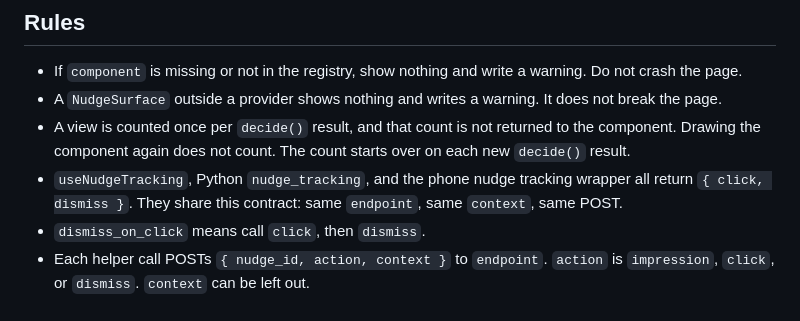
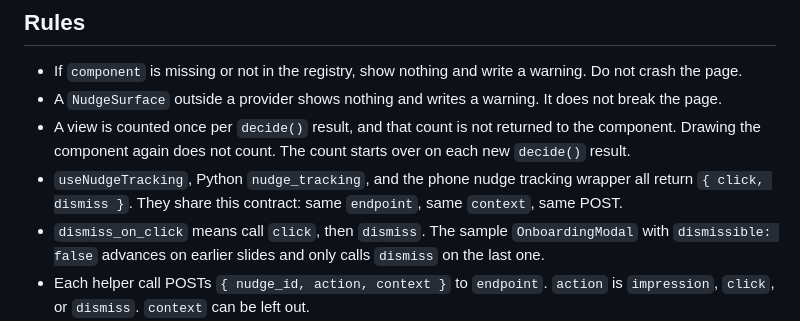
Before and after one commit to plgkit/nudges, a Markdown page: spec/renderers.md, the part around the change. Drawn GitHub-style.

```diff
--- a/spec/renderers.md
+++ b/spec/renderers.md
@@ -59,7 +59,7 @@ The provider calls `decide(location, context)` once, so the page limits cover ev
 - A `NudgeSurface` outside a provider shows nothing and writes a warning. It does not break the page.
 - A view is counted once per `decide()` result, and that count is not returned to the component. Drawing the component again does not count. The count starts over on each new `decide()` result.
 - `useNudgeTracking`, Python `nudge_tracking`, and the phone nudge tracking wrapper all return `{ click, dismiss }`. They share this contract: same `endpoint`, same `context`, same POST.
-- `dismiss_on_click` means call `click`, then `dismiss`.
+- `dismiss_on_click` means call `click`, then `dismiss`. The sample `OnboardingModal` with `dismissible: false` advances on earlier slides and only calls `dismiss` on the last one.
 - Each helper call POSTs `{ nudge_id, action, context }` to `endpoint`. `action` is `impression`, `click`, or `dismiss`. `context` can be left out.
 - The browser never sends `user_id`. If `context` includes `user_id`, the server ignores it. `user_id` always comes from the server session. If it is missing, the server writes nothing and does not throw an error into the page.
 - On the server, pass the parsed body to `handle_event` (Python), `handleEvent` (TypeScript), or `HandleEvent` (Go). Give it a `verify` map: context key to `(user_id, value) -> true or false`. Keep `organization_id` only when that function says the user belongs to the org. Keys with no function, or a function that is not true, are dropped. A bad body is status 400. A saved or ignored event is status 204. The saved row is `{ user_id, ...checked context }` in `plgkit_events`.
```
Also changed, not shown: README.md (+41 -6 lines), docs/home.png (added), docs/tour.png (added), 6 other files.
